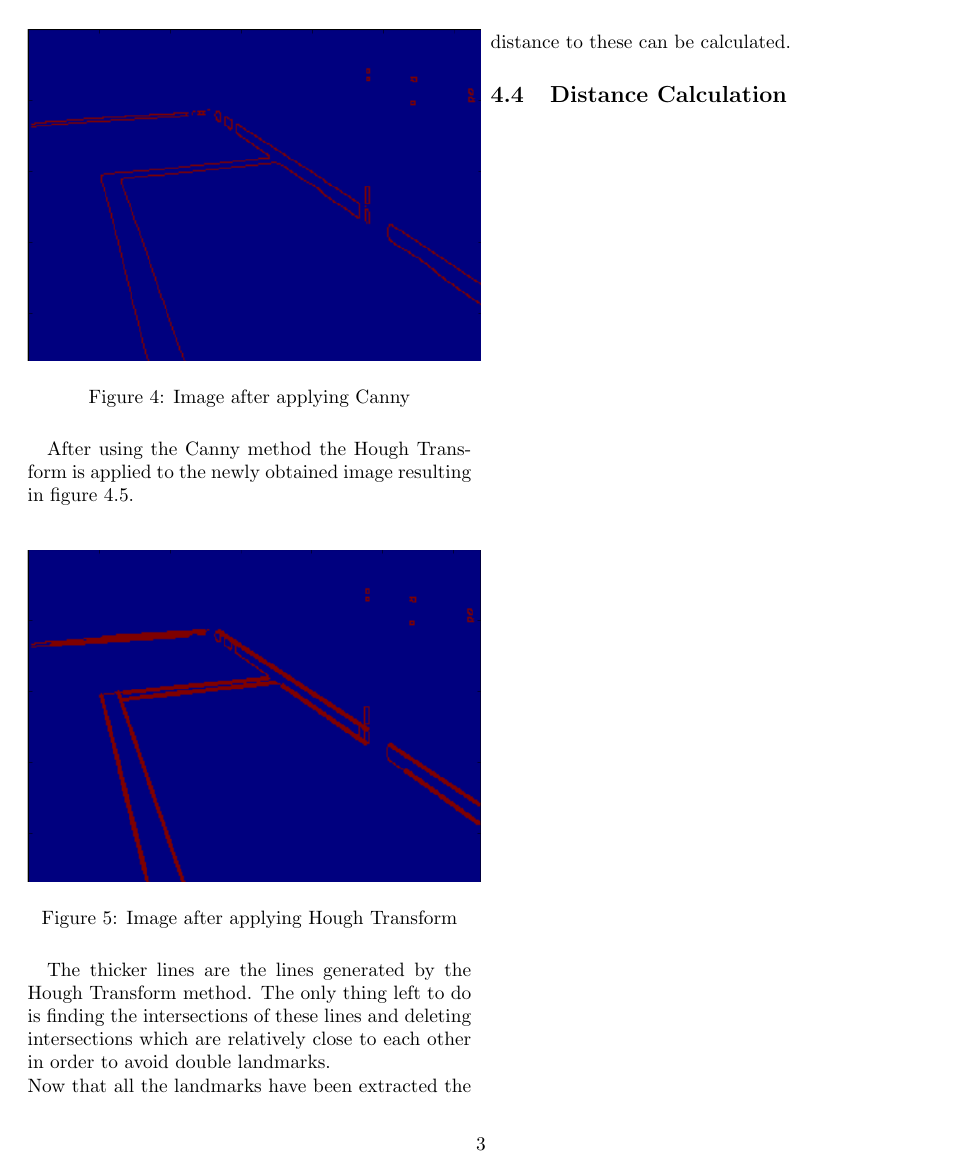
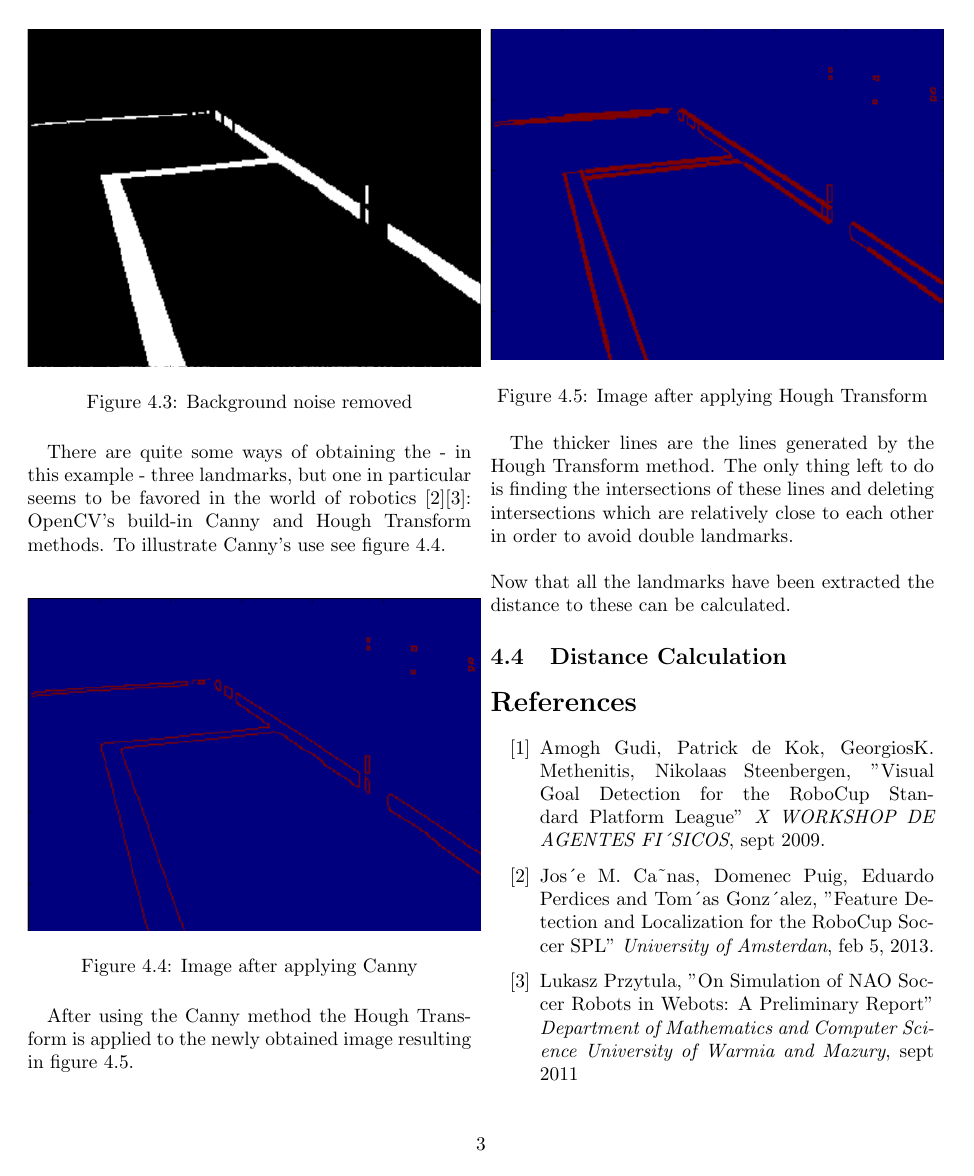
Before and after one commit to HerkyJerky/NAO-ALPHA-AS-FUCK-ROBOTS, a LaTeX document (Article parts/Roel/Image Processing.tex): page 3 of 3. Compiled offline with pdfLaTeX.

Commit message:
issueID 11. All done including refs and images except for the distance part which I can't be bothered with anymore tonight

```diff
--- a/Article parts/Roel/Image Processing.tex
+++ b/Article parts/Roel/Image Processing.tex
@@ -1,9 +1,10 @@
 \documentclass[twocolumn]{article}
-\usepackage{graphicx,float}
+\usepackage{graphicx, float, amsmath}
+\numberwithin{figure}{section}
 \author{My Penis}
 \title{Chicken Chicken Chicken}
 
-
+\newfloat{floatbox}{thp}{lob}[section]
 
 \newcommand{\dkepic}[2]{ %2 referes to the amount of "parameters" in this new "method"
 	\begin{figure}[H] %the H signifies that the image will be put 'Here', and can only be used by using package 'float'
@@ -58 +61,2 @@ Before any fieldlines can be extracted the background noise needs to be removed.
 \dkepic{figure_IP3}{Background noise removed}
+There are quite some ways of obtaining the - in this example - three landmarks, but one in particular seems to be favored in the world of robotics \cite{ref2}\cite{ref3}: OpenCV's build-in Canny and Hough Transform methods. To illustrate Canny's use see figure 4.4.\\
@@ -60,13 +63,22 @@ There are quite some ways of obtaining the - in this example - three landmarks,
 \dkepic{figure_IP4}{Image after applying Canny}
 After using the Canny method the Hough Transform is applied to the newly obtained image resulting in figure 4.5.\\
 \dkepic{figure_IP5}{Image after applying Hough Transform}
-The thicker lines are the lines generated by the Hough Transform method. The only thing left to do is finding the intersections of these lines and deleting intersections which are relatively close to each other in order to avoid double landmarks.\\
+The thicker lines are the lines generated by the Hough Transform method. The only thing left to do is finding the intersections of these lines and deleting intersections which are relatively close to each other in order to avoid double landmarks.\\ \\
 Now that all the landmarks have been extracted the distance to these can be calculated.
 
 
 \subsection{Distance Calculation}
 
 
+\begin{thebibliography}{100} % Random guess.
 
+\bibitem{ref1} Amogh Gudi, Patrick de Kok, GeorgiosK. Methenitis, Nikolaas Steenbergen, "Visual Goal Detection for the RoboCup Standard Platform League" \emph{X WORKSHOP DE AGENTES FI´SICOS}, sept 2009.
+
+\bibitem{ref2} Jos´e M. Ca˜nas, Domenec Puig, Eduardo Perdices and Tom´as Gonz´alez, "Feature Detection and Localization for the
+RoboCup Soccer SPL" \emph{University of Amsterdan}, feb 5, 2013.
+
+\bibitem{ref3} Lukasz Przytula, "On Simulation of NAO Soccer Robots in Webots: A Preliminary Report" \emph{Department of Mathematics and Computer Science University of Warmia and Mazury}, sept 2011
+
+\end{thebibliography}
 
 \end{document}
```
Also changed, not shown: Article parts/Roel/Image Processing.pdf, Article parts/Roel/Image Processing.tex (11 more changed lines), 3 other files.
